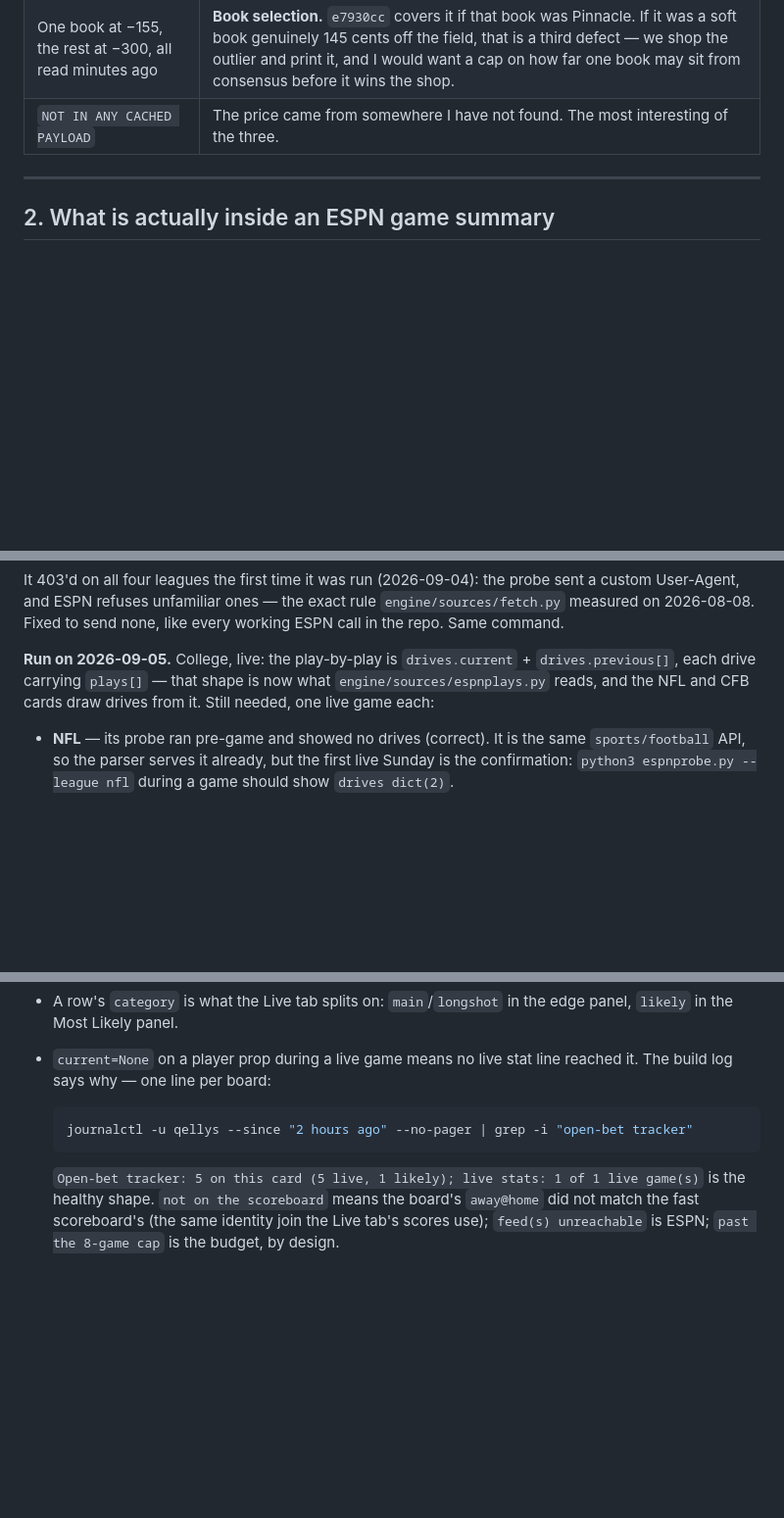
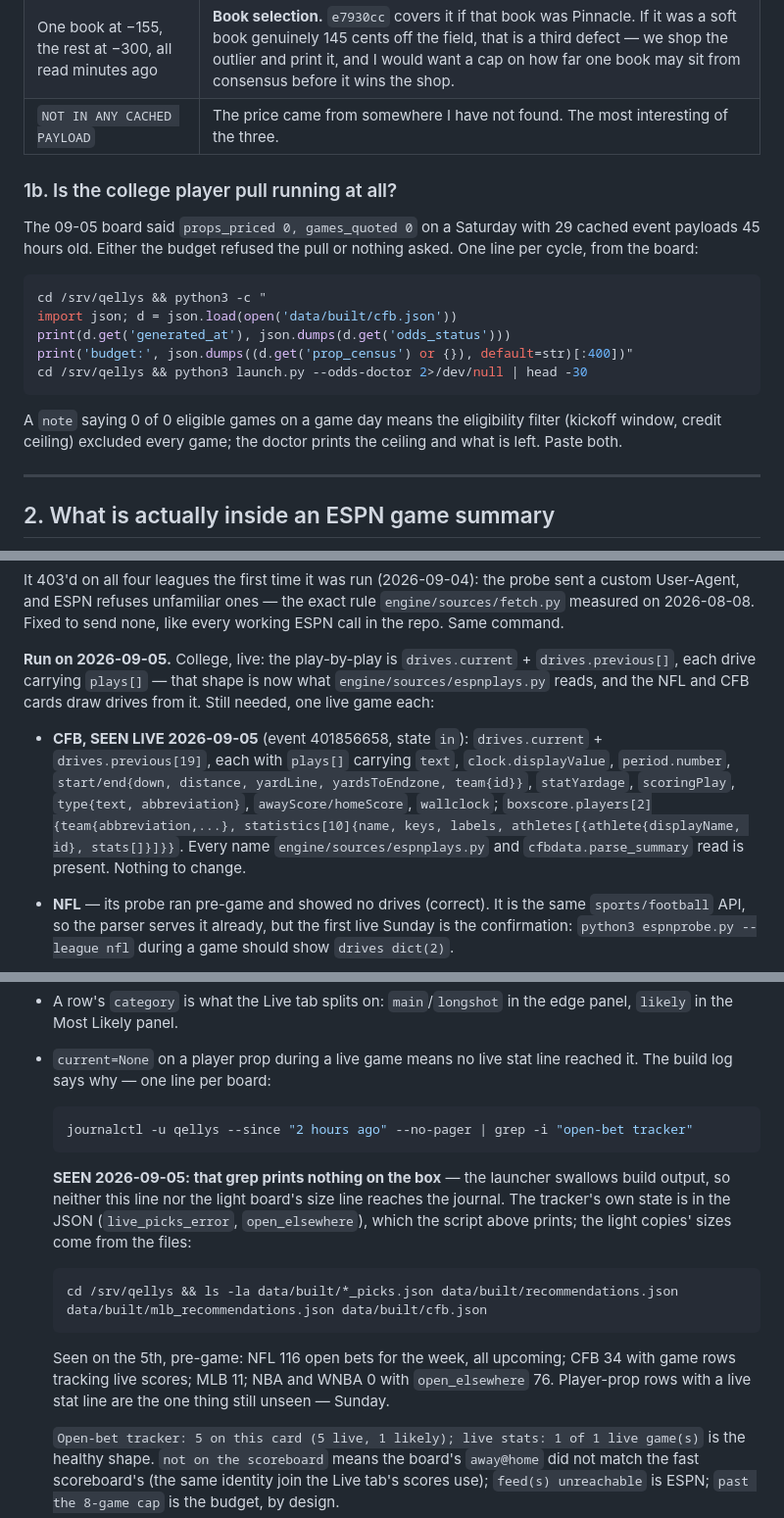
Before and after one commit to ethanlee1276/App, a Markdown page: docs/DROPLET_CHECKS.md, 3 parts joined by grey strips. Shown at 98% size. Drawn GitHub-style; blank space fills up the shorter version.

````diff
--- a/docs/DROPLET_CHECKS.md
+++ b/docs/DROPLET_CHECKS.md
@@ -105,6 +118,24 @@ Swap the name in the first line to check anyone else.
 | One book at −155, the rest at −300, all read minutes ago | **Book selection.** `e7930cc` covers it if that book was Pinnacle. If it was a soft book genuinely 145 cents off the field, that is a third defect — we shop the outlier and print it, and I would want a cap on how far one book may sit from consensus before it wins the shop. |
 | `NOT IN ANY CACHED PAYLOAD` | The price came from somewhere I have not found. The most interesting of the three. |
 
+### 1b. Is the college player pull running at all?
+
+The 09-05 board said `props_priced 0, games_quoted 0` on a Saturday
+with 29 cached event payloads 45 hours old. Either the budget refused
+the pull or nothing asked. One line per cycle, from the board:
+
+```bash
+cd /srv/qellys && python3 -c "
+import json; d = json.load(open('data/built/cfb.json'))
+print(d.get('generated_at'), json.dumps(d.get('odds_status')))
+print('budget:', json.dumps((d.get('prop_census') or {}), default=str)[:400])"
+cd /srv/qellys && python3 launch.py --odds-doctor 2>/dev/null | head -30
+```
+
+A `note` saying 0 of 0 eligible games on a game day means the
+eligibility filter (kickoff window, credit ceiling) excluded every game;
+the doctor prints the ceiling and what is left. Paste both.
+
 ---
 
 ## 2. What is actually inside an ESPN game summary
@@ -138,6 +169,15 @@ none, like every working ESPN call in the repo. Same command.
 that shape is now what `engine/sources/espnplays.py` reads, and the NFL
 and CFB cards draw drives from it. Still needed, one live game each:
 
+* **CFB, SEEN LIVE 2026-09-05** (event 401856658, state `in`):
+  `drives.current` + `drives.previous[19]`, each with `plays[]` carrying
+  `text`, `clock.displayValue`, `period.number`, `start/end{down,
+  distance, yardLine, yardsToEndzone, team{id}}`, `statYardage`,
+  `scoringPlay`, `type{text, abbreviation}`, `awayScore/homeScore`,
+  `wallclock`; `boxscore.players[2]{team{abbreviation,...},
+  statistics[10]{name, keys, labels, athletes[{athlete{displayName, id},
+  stats[]}]}}`. Every name `engine/sources/espnplays.py` and
+  `cfbdata.parse_summary` read is present. Nothing to change.
 * **NFL** — its probe ran pre-game and showed no drives (correct). It is
   the same `sports/football` API, so the parser serves it already, but
   the first live Sunday is the confirmation: `python3 espnprobe.py
@@ -467,6 +526,21 @@ What to expect, board by board, after the next refresh cycle:
   journalctl -u qellys --since "2 hours ago" --no-pager | grep -i "open-bet tracker"
   ```
 
+  **SEEN 2026-09-05: that grep prints nothing on the box** — the
+  launcher swallows build output, so neither this line nor the light
+  board's size line reaches the journal. The tracker's own state is in
+  the JSON (`live_picks_error`, `open_elsewhere`), which the script
+  above prints; the light copies' sizes come from the files:
+
+  ```bash
+  cd /srv/qellys && ls -la data/built/*_picks.json data/built/recommendations.json data/built/mlb_recommendations.json data/built/cfb.json
+  ```
+
+  Seen on the 5th, pre-game: NFL 116 open bets for the week, all
+  upcoming; CFB 34 with game rows tracking live scores; MLB 11; NBA and
+  WNBA 0 with `open_elsewhere` 76. Player-prop rows with a live stat
+  line are the one thing still unseen — Sunday.
+
   `Open-bet tracker: 5 on this card (5 live, 1 likely); live stats: 1
   of 1 live game(s)` is the healthy shape. `not on the scoreboard` means
   the board's `away@home` did not match the fast scoreboard's (the same
````
Also changed, not shown: other parts of docs/DROPLET_CHECKS.md (+54 -2 lines).
